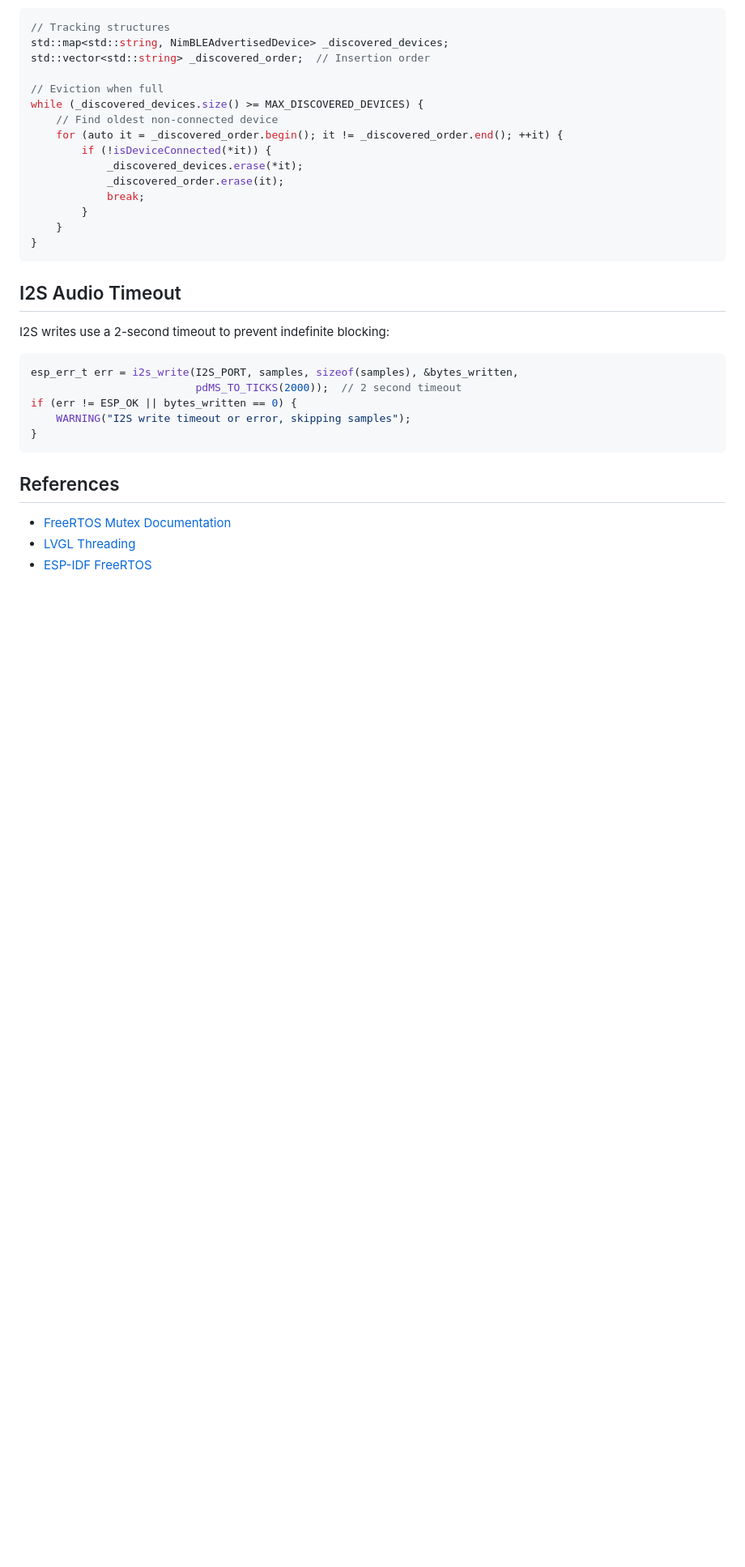
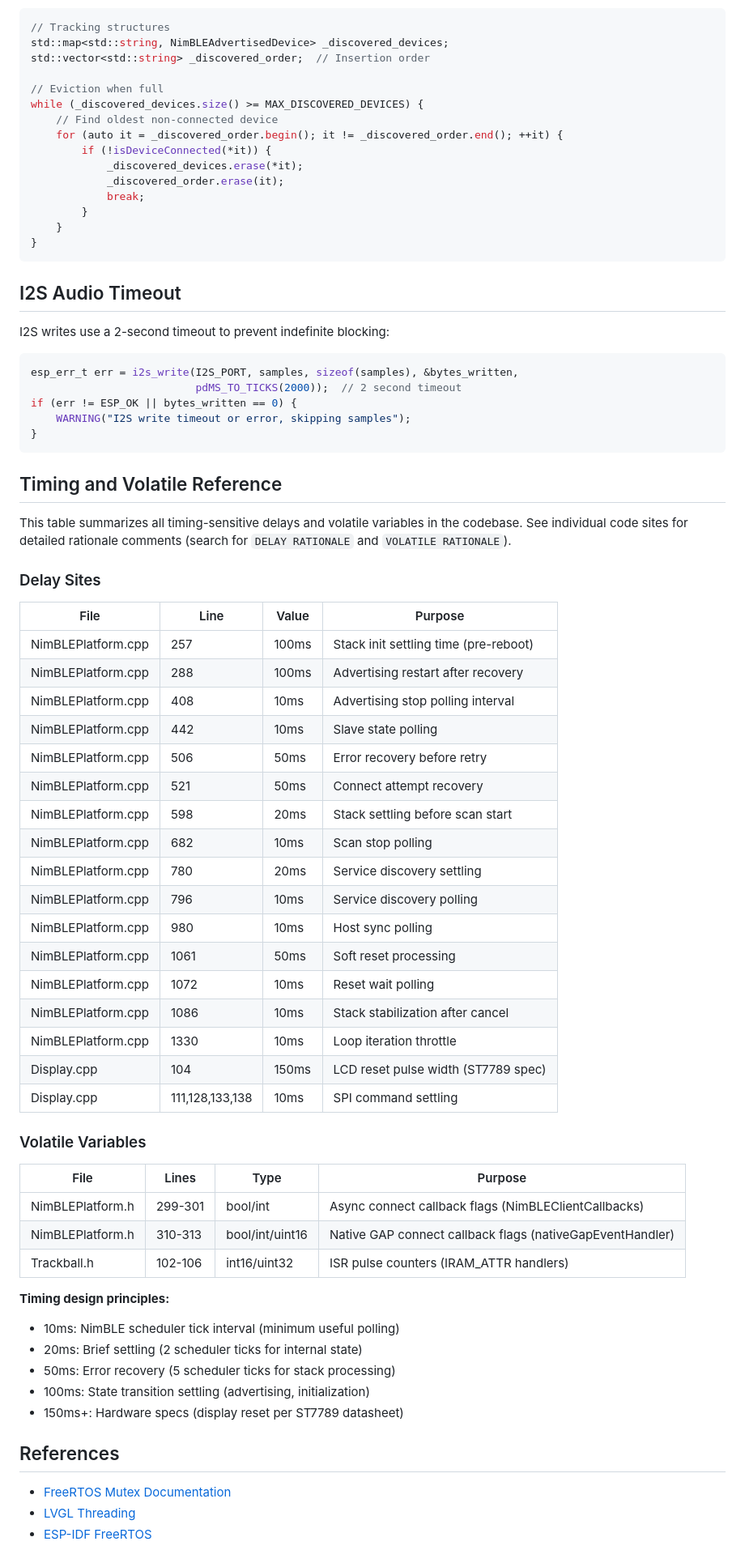
Before and after one commit to torlando-tech/microReticulum, a Markdown page: docs/CONCURRENCY.md, the part around the change. Shown at 81% size. GitHub-like rendering; blank space fills up the shorter version.

Commit message:
docs(08-03): add timing/volatile reference table to CONCURRENCY.md
- Add comprehensive delay sites table (17 entries)
- Add volatile variables table (3 entry groups)
- Document timing design principles (10ms-150ms ranges)
- Reference search keywords for inline documentation

````diff
--- a/docs/CONCURRENCY.md
+++ b/docs/CONCURRENCY.md
@@ -316,6 +316,48 @@ if (err != ESP_OK || bytes_written == 0) {
 }
 ```
 
+## Timing and Volatile Reference
+
+This table summarizes all timing-sensitive delays and volatile variables in the codebase.
+See individual code sites for detailed rationale comments (search for `DELAY RATIONALE` and `VOLATILE RATIONALE`).
+
+### Delay Sites
+
+| File | Line | Value | Purpose |
+|------|------|-------|---------|
+| NimBLEPlatform.cpp | 257 | 100ms | Stack init settling time (pre-reboot) |
+| NimBLEPlatform.cpp | 288 | 100ms | Advertising restart after recovery |
+| NimBLEPlatform.cpp | 408 | 10ms | Advertising stop polling interval |
+| NimBLEPlatform.cpp | 442 | 10ms | Slave state polling |
+| NimBLEPlatform.cpp | 506 | 50ms | Error recovery before retry |
+| NimBLEPlatform.cpp | 521 | 50ms | Connect attempt recovery |
+| NimBLEPlatform.cpp | 598 | 20ms | Stack settling before scan start |
+| NimBLEPlatform.cpp | 682 | 10ms | Scan stop polling |
+| NimBLEPlatform.cpp | 780 | 20ms | Service discovery settling |
+| NimBLEPlatform.cpp | 796 | 10ms | Service discovery polling |
+| NimBLEPlatform.cpp | 980 | 10ms | Host sync polling |
+| NimBLEPlatform.cpp | 1061 | 50ms | Soft reset processing |
+| NimBLEPlatform.cpp | 1072 | 10ms | Reset wait polling |
+| NimBLEPlatform.cpp | 1086 | 10ms | Stack stabilization after cancel |
+| NimBLEPlatform.cpp | 1330 | 10ms | Loop iteration throttle |
+| Display.cpp | 104 | 150ms | LCD reset pulse width (ST7789 spec) |
+| Display.cpp | 111,128,133,138 | 10ms | SPI command settling |
+
+### Volatile Variables
+
+| File | Lines | Type | Purpose |
+|------|-------|------|---------|
+| NimBLEPlatform.h | 299-301 | bool/int | Async connect callback flags (NimBLEClientCallbacks) |
+| NimBLEPlatform.h | 310-313 | bool/int/uint16 | Native GAP connect callback flags (nativeGapEventHandler) |
+| Trackball.h | 102-106 | int16/uint32 | ISR pulse counters (IRAM_ATTR handlers) |
+
+**Timing design principles:**
+- 10ms: NimBLE scheduler tick interval (minimum useful polling)
+- 20ms: Brief settling (2 scheduler ticks for internal state)
+- 50ms: Error recovery (5 scheduler ticks for stack processing)
+- 100ms: State transition settling (advertising, initialization)
+- 150ms+: Hardware specs (display reset per ST7789 datasheet)
+
 ## References
 
 - [FreeRTOS Mutex Documentation](https://www.freertos.org/Real-time-operating-system-tutorial.html)
````
